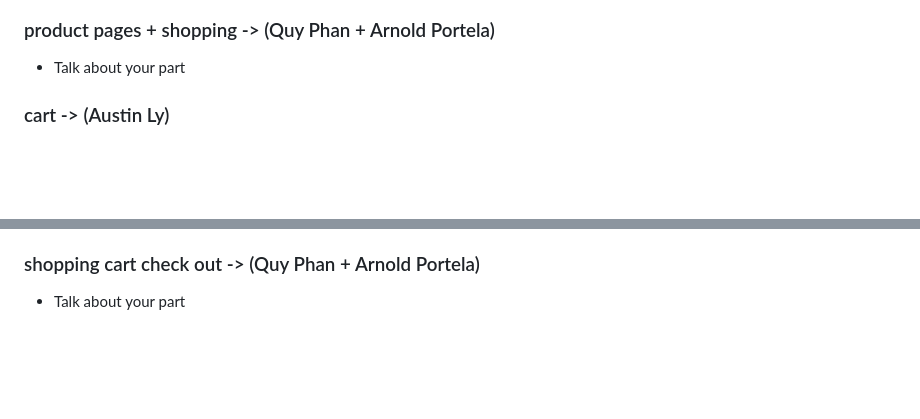
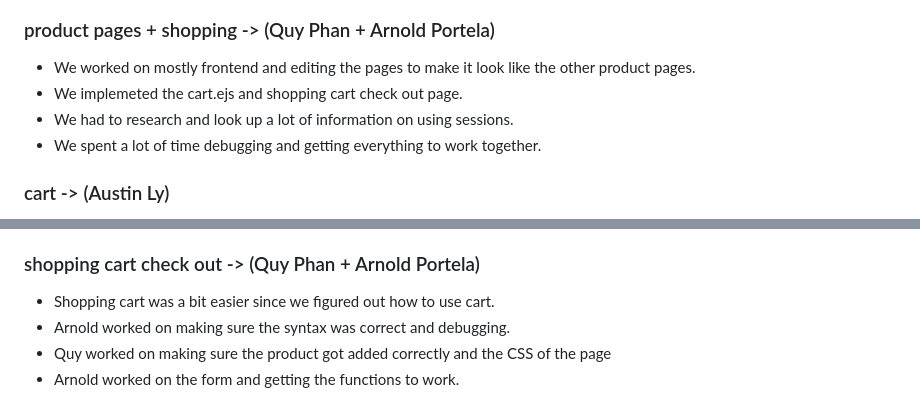
Before and after one commit to mjollnir03/CS351-Project2, a Markdown page: docs/index.md, 2 parts joined by grey strips. GitHub-like rendering; blank space fills up the shorter version.

```diff
--- a/docs/index.md
+++ b/docs/index.md
@@ -66,7 +66,10 @@ This is Group 5's CS351 Project 2 GitHub Repository.
 * ![Screenshot 2024-04-25 133715](https://github.com/mjollnir03/CS351-Project2/assets/98365394/6f2ed508-a6a9-4081-b9ef-0ca6f39b6931)
 
 ### product pages + shopping -> (Quy Phan + Arnold Portela)
-* Talk about your part
+* We worked on mostly frontend and editing the pages to make it look like the other product pages.
+* We implemeted the cart.ejs and shopping cart check out page.
+* We had to research and look up a lot of information on using sessions.
+* We spent a lot of time debugging and getting everything to work together.
 
 ### cart -> (Austin Ly)
 * I mainly worked on the backend for the cart system and the express-sessions.
@@ -79,4 +82,7 @@ This is Group 5's CS351 Project 2 GitHub Repository.
 
 
 ### shopping cart check out -> (Quy Phan + Arnold Portela)
-* Talk about your part
+* Shopping cart was a bit easier since we figured out how to use cart.
+* Arnold worked on making sure the syntax was correct and debugging.
+* Quy worked on making sure the product got added correctly and the CSS of the page
+* Arnold worked on the form and getting the functions to work.
```
